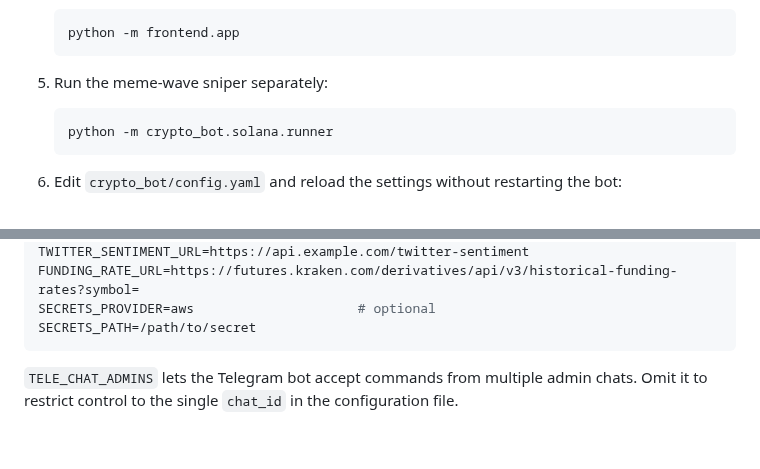
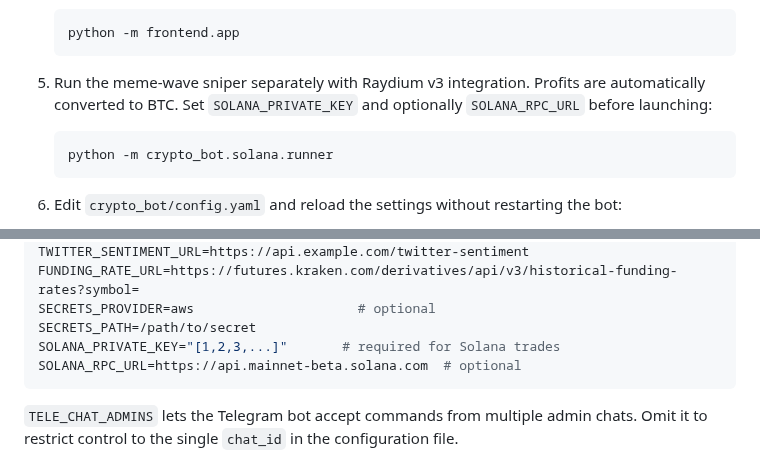
Before and after one commit to advancedAgritek-BB/coinTrader2.0, a Markdown page: README.md, 2 parts joined by grey strips. Drawn GitHub-style; blank space fills up the shorter version.

Commit message:
docs: update solana sniper usage

````diff
--- a/README.md
+++ b/README.md
@@ -88,7 +88,9 @@ needed.
    ```bash
    python -m frontend.app
    ```
-5. Run the meme-wave sniper separately:
+5. Run the meme-wave sniper separately with Raydium v3 integration.
+   Profits are automatically converted to BTC.  Set `SOLANA_PRIVATE_KEY`
+   and optionally `SOLANA_RPC_URL` before launching:
    ```bash
    python -m crypto_bot.solana.runner
    ```
@@ -133,6 +135,8 @@ TWITTER_SENTIMENT_URL=https://api.example.com/twitter-sentiment
 FUNDING_RATE_URL=https://futures.kraken.com/derivatives/api/v3/historical-funding-rates?symbol=
 SECRETS_PROVIDER=aws                     # optional
 SECRETS_PATH=/path/to/secret
+SOLANA_PRIVATE_KEY="[1,2,3,...]"       # required for Solana trades
+SOLANA_RPC_URL=https://api.mainnet-beta.solana.com  # optional
 ```
 
 `TELE_CHAT_ADMINS` lets the Telegram bot accept commands from multiple
````
